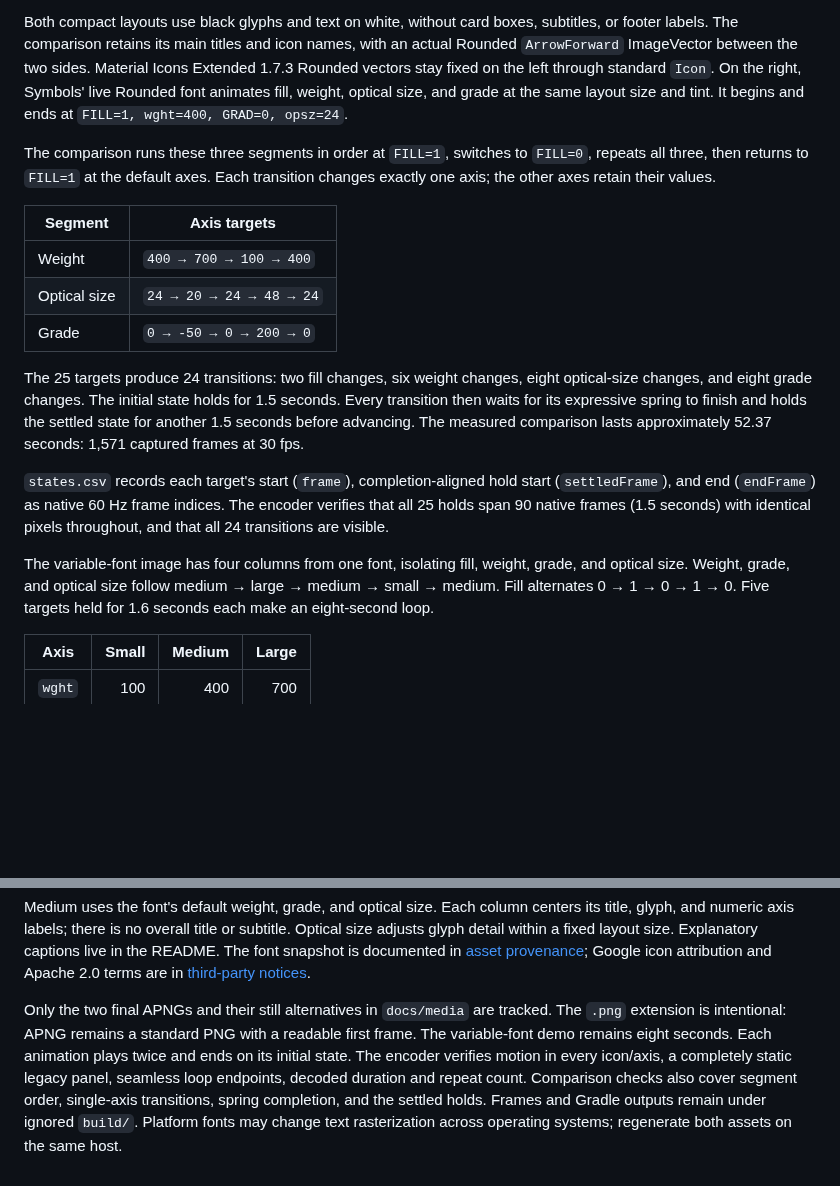
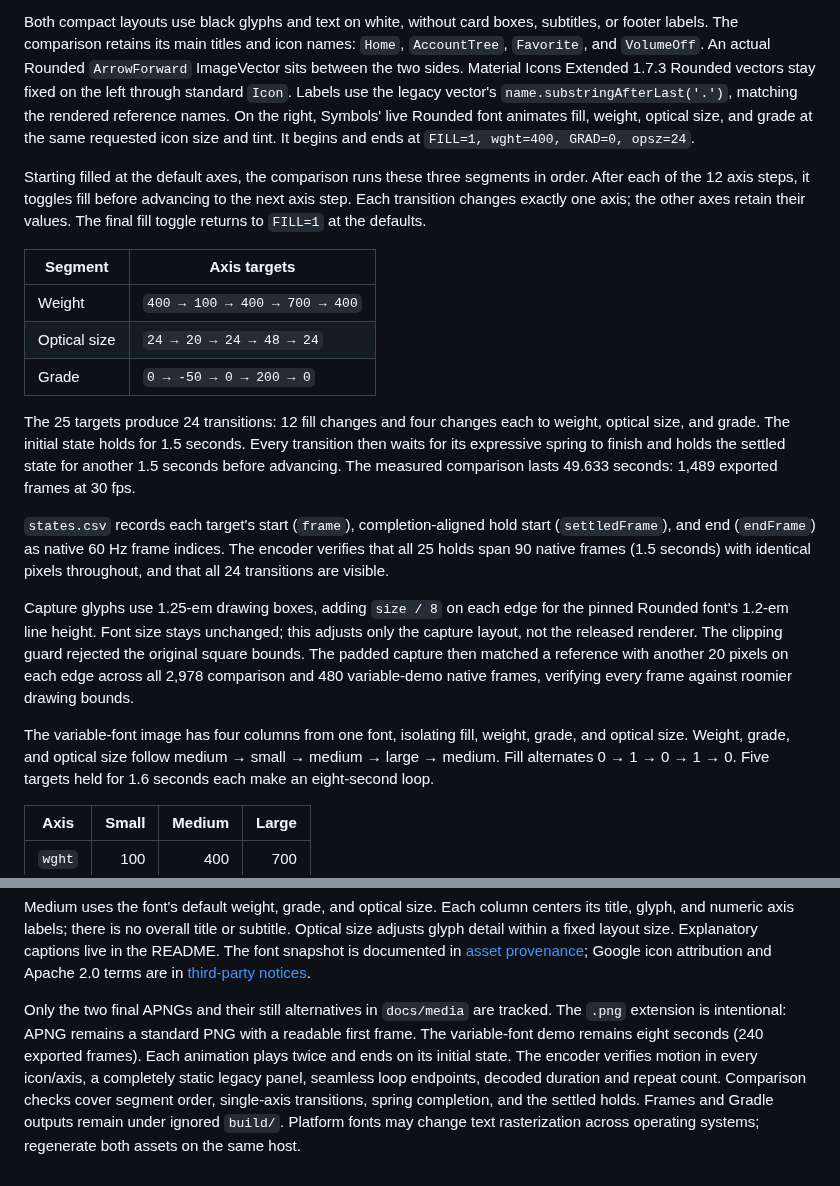
Before and after one commit to HLCaptain/symbols, a Markdown page: tools/readme-media/README.md, 2 parts joined by grey strips. Rendered like a GitHub page; blank space fills up the shorter version.

Commit message:
Prevent clipped demo glyphs and synchronize axis sequences

```diff
--- a/tools/readme-media/README.md
+++ b/tools/readme-media/README.md
@@ -29,37 +29,47 @@ waits for visible glyphs before recording; it does not assume a font-loading del
 
 Both compact layouts use black glyphs and text on white, without card boxes,
 subtitles, or footer labels. The comparison retains its main titles and icon
-names, with an actual Rounded `ArrowForward` ImageVector between the two sides. Material Icons
-Extended 1.7.3 Rounded vectors stay fixed on the left through standard `Icon`.
+names: `Home`, `AccountTree`, `Favorite`, and `VolumeOff`. An actual Rounded
+`ArrowForward` ImageVector sits between the two sides. Material Icons Extended
+1.7.3 Rounded vectors stay fixed on the left through standard `Icon`.
+Labels use the legacy vector's `name.substringAfterLast('.')`, matching the
+rendered reference names.
 On the right, Symbols' live Rounded font animates fill, weight, optical size,
-and grade at the same layout size and tint. It begins and ends at
+and grade at the same requested icon size and tint. It begins and ends at
 `FILL=1, wght=400, GRAD=0, opsz=24`.
 
-The comparison runs these three segments in order at `FILL=1`, switches to
-`FILL=0`, repeats all three, then returns to `FILL=1` at the default axes.
-Each transition changes exactly one axis; the other axes retain their values.
+Starting filled at the default axes, the comparison runs these three segments
+in order. After each of the 12 axis steps, it toggles fill before advancing to
+the next axis step. Each transition changes exactly one axis; the other axes
+retain their values. The final fill toggle returns to `FILL=1` at the defaults.
 
 | Segment | Axis targets |
 | --- | --- |
-| Weight | `400 → 700 → 100 → 400` |
+| Weight | `400 → 100 → 400 → 700 → 400` |
 | Optical size | `24 → 20 → 24 → 48 → 24` |
 | Grade | `0 → -50 → 0 → 200 → 0` |
 
-The 25 targets produce 24 transitions: two fill changes, six weight changes,
-eight optical-size changes, and eight grade changes. The initial state holds
-for 1.5 seconds. Every transition then waits for its expressive spring to finish
-and holds the settled state for another 1.5 seconds before advancing. The
-measured comparison lasts approximately 52.37 seconds: 1,571 captured frames
-at 30 fps.
+The 25 targets produce 24 transitions: 12 fill changes and four changes each
+to weight, optical size, and grade. The initial state holds for 1.5 seconds.
+Every transition then waits for its expressive spring to finish and holds the
+settled state for another 1.5 seconds before advancing. The measured comparison
+lasts 49.633 seconds: 1,489 exported frames at 30 fps.
 
 `states.csv` records each target's start (`frame`), completion-aligned hold
 start (`settledFrame`), and end (`endFrame`) as native 60 Hz frame indices.
 The encoder verifies that all 25 holds span 90 native frames (1.5 seconds) with
 identical pixels throughout, and that all 24 transitions are visible.
 
+Capture glyphs use 1.25-em drawing boxes, adding `size / 8` on each edge for the
+pinned Rounded font's 1.2-em line height. Font size stays unchanged; this adjusts
+only the capture layout, not the released renderer. The clipping guard rejected
+the original square bounds. The padded capture then matched a reference with
+another 20 pixels on each edge across all 2,978 comparison and 480 variable-demo
+native frames, verifying every frame against roomier drawing bounds.
+
 The variable-font image has four columns from one font, isolating fill, weight,
 grade, and optical size. Weight, grade, and optical size follow
-medium → large → medium → small → medium. Fill alternates 0 → 1 → 0 → 1 → 0.
+medium → small → medium → large → medium. Fill alternates 0 → 1 → 0 → 1 → 0.
 Five targets held for 1.6 seconds each make an eight-second loop.
 
 | Axis | Small | Medium | Large |
@@ -78,10 +88,10 @@ Apache 2.0 terms are in [third-party notices](../../THIRD_PARTY_NOTICES.md).
 
 Only the two final APNGs and their still alternatives in `docs/media` are tracked.
 The `.png` extension is intentional: APNG remains a standard PNG with a readable
-first frame. The variable-font demo remains eight seconds. Each animation plays
-twice and ends on its initial state. The encoder verifies motion in every
-icon/axis, a completely static legacy panel, seamless loop endpoints, decoded
-duration and repeat count. Comparison checks also cover segment order,
+first frame. The variable-font demo remains eight seconds (240 exported frames).
+Each animation plays twice and ends on its initial state. The encoder verifies
+motion in every icon/axis, a completely static legacy panel, seamless loop
+endpoints, decoded duration and repeat count. Comparison checks cover segment order,
 single-axis transitions, spring completion, and the settled holds. Frames and
 Gradle outputs remain under ignored `build/`. Platform fonts may change text
 rasterization across operating systems; regenerate both assets on the same host.
```
Also changed, not shown: README.md (+4 -4 lines), docs/media/icons-comparison-still.png, docs/media/icons-comparison.png, docs/media/variable-fonts-still.png, docs/media/variable-fonts.png, 2 other files.
